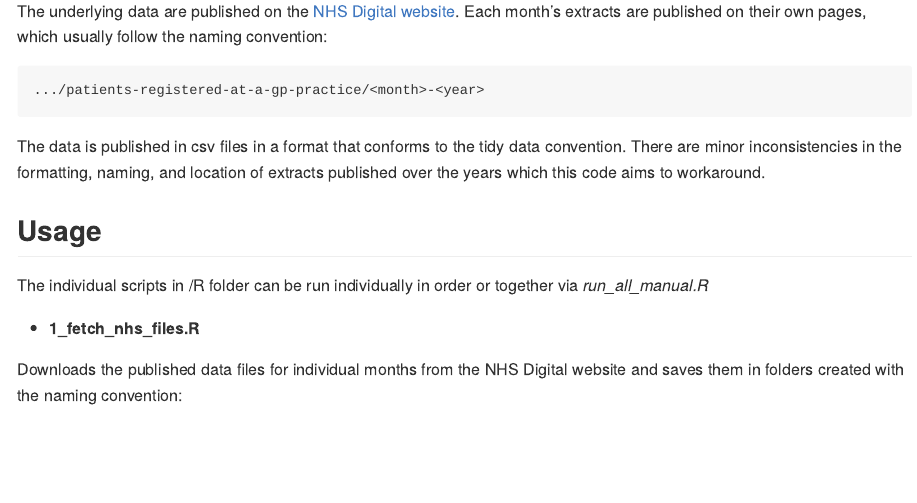
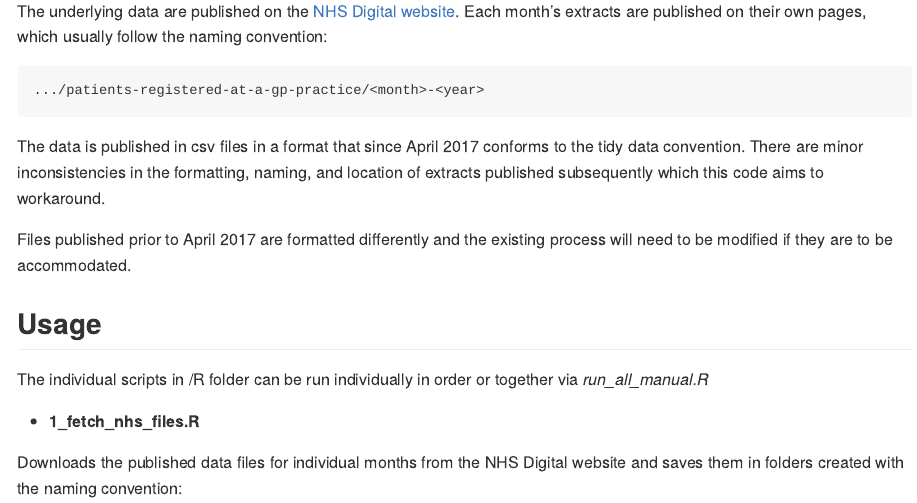
Before and after one commit to Greater-London-Authority/process-published-nhs-data, an R Markdown document (README.Rmd): the page in a window 1100 px wide, from 470 px down. Rendered offline with R 4.5, knitr and Pandoc, with nearby package versions.

Commit message:
at note in readme stating that current process is not compatible with data published prior to April 2017

````diff
--- a/R/1_fetch_nhs_files.R
+++ b/R/1_fetch_nhs_files.R
@@ -7,7 +7,7 @@ if(!dir.exists(fpath$raw_nhs_month)) dir.create(fpath$raw_nhs_month, recursive =
 
 # fetch data for any months in the specified period that hasn't already been downloaded
 
-dt_start <- as.Date("2016-01-01")
+dt_start <- as.Date("2017-03-01")
 dt_end <- Sys.Date()
 
 # pages for months that have non-standard names. required format:
--- a/README.Rmd
+++ b/README.Rmd
@@ -33,7 +33,9 @@ The underlying data are published on the [NHS Digital website](https://digital.n
 .../patients-registered-at-a-gp-practice/<month>-<year>
 ```
 
-The data is published in csv files in a format that conforms to the tidy data convention. There are minor inconsistencies in the formatting, naming, and location of extracts published over the years which this code aims to workaround.
+The data is published in csv files in a format that since April 2017 conforms to the tidy data convention. There are minor inconsistencies in the formatting, naming, and location of extracts published subsequently which this code aims to workaround.
+
+Files published prior to April 2017 are formatted differently and the existing process will need to be modified if they are to be accommodated.
 
 ## Usage
 
````
